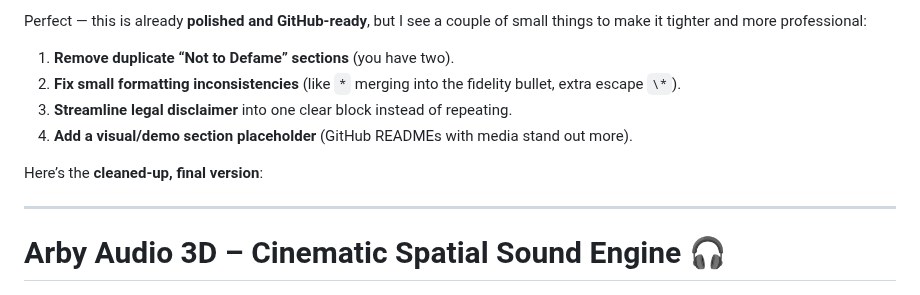
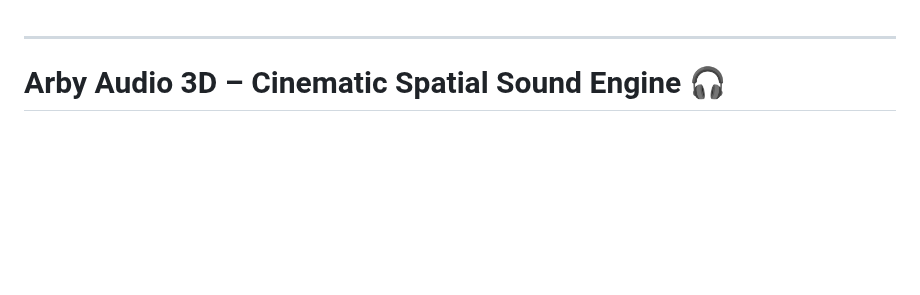
Before and after one commit to space-contributes/arby-audio_3d, a Markdown page: README.md, the part around the change. Rendered like a GitHub page; blank space fills up the shorter version.

```diff
--- a/README.md
+++ b/README.md
@@ -1,11 +1,3 @@
-Perfect — this is already **polished and GitHub-ready**, but I see a couple of small things to make it tighter and more professional:
-
-1. **Remove duplicate “Not to Defame” sections** (you have two).
-2. **Fix small formatting inconsistencies** (like `*` merging into the fidelity bullet, extra escape `\*`).
-3. **Streamline legal disclaimer** into one clear block instead of repeating.
-4. **Add a visual/demo section placeholder** (GitHub READMEs with media stand out more).
-
-Here’s the **cleaned-up, final version**:
 
 ---
 
```
